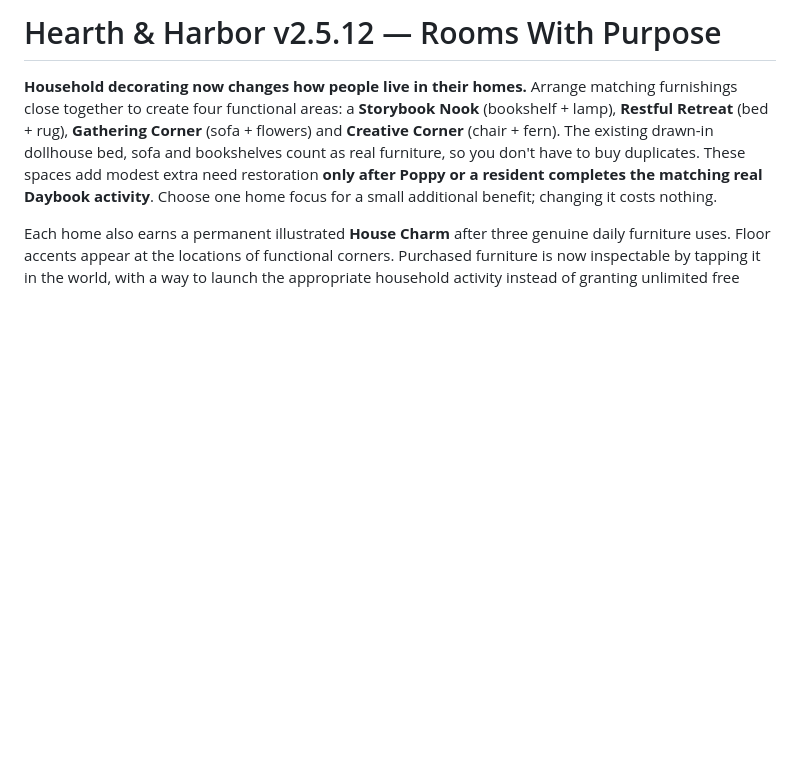
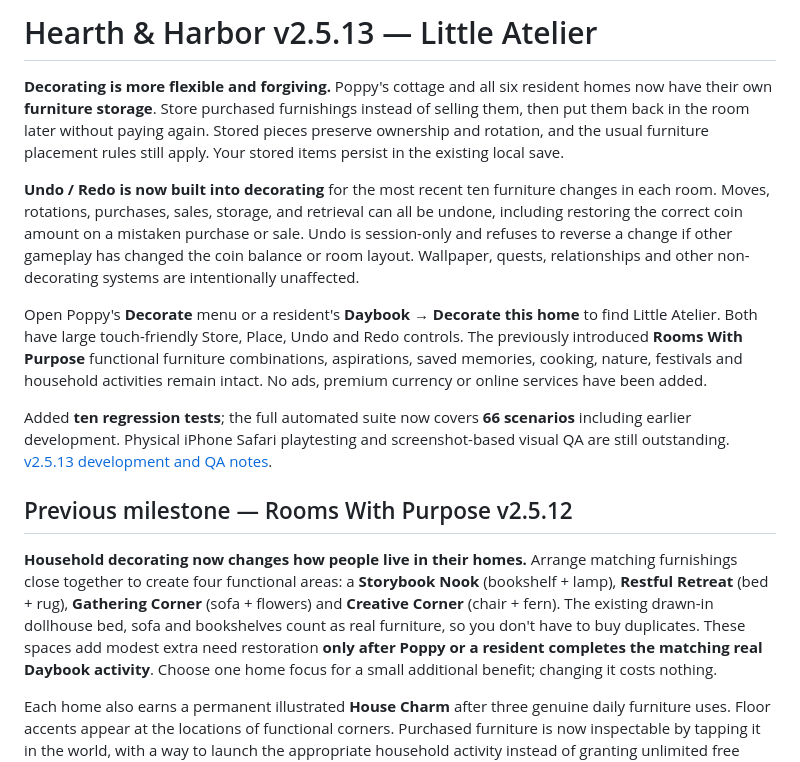
Before and after one commit to hdog960/Hearth-and-harbor, a Markdown page: README.md, the part around the change. Drawn GitHub-style; blank space fills up the shorter version.

Commit message:
Promote Hearth & Harbor v2.5.13 Little Atelier with persistent storage and safe furniture undo/redo

```diff
--- a/README.md
+++ b/README.md
@@ -1,4 +1,14 @@
-# Hearth & Harbor v2.5.12 — Rooms With Purpose
+# Hearth & Harbor v2.5.13 — Little Atelier
+
+**Decorating is more flexible and forgiving.** Poppy's cottage and all six resident homes now have their own **furniture storage**. Store purchased furnishings instead of selling them, then put them back in the room later without paying again. Stored pieces preserve ownership and rotation, and the usual furniture placement rules still apply. Your stored items persist in the existing local save.
+
+**Undo / Redo is now built into decorating** for the most recent ten furniture changes in each room. Moves, rotations, purchases, sales, storage, and retrieval can all be undone, including restoring the correct coin amount on a mistaken purchase or sale. Undo is session-only and refuses to reverse a change if other gameplay has changed the coin balance or room layout. Wallpaper, quests, relationships and other non-decorating systems are intentionally unaffected.
+
+Open Poppy's **Decorate** menu or a resident's **Daybook → Decorate this home** to find Little Atelier. Both have large touch-friendly Store, Place, Undo and Redo controls. The previously introduced **Rooms With Purpose** functional furniture combinations, aspirations, saved memories, cooking, nature, festivals and household activities remain intact. No ads, premium currency or online services have been added.
+
+Added **ten regression tests**; the full automated suite now covers **66 scenarios** including earlier development. Physical iPhone Safari playtesting and screenshot-based visual QA are still outstanding. [v2.5.13 development and QA notes](ATELIER_V2513_QA_AND_ROADMAP.md).
+
+## Previous milestone — Rooms With Purpose v2.5.12
 
 **Household decorating now changes how people live in their homes.** Arrange matching furnishings close together to create four functional areas: a **Storybook Nook** (bookshelf + lamp), **Restful Retreat** (bed + rug), **Gathering Corner** (sofa + flowers) and **Creative Corner** (chair + fern). The existing drawn-in dollhouse bed, sofa and bookshelves count as real furniture, so you don't have to buy duplicates. These spaces add modest extra need restoration **only after Poppy or a resident completes the matching real Daybook activity**. Choose one home focus for a small additional benefit; changing it costs nothing.
 
```
